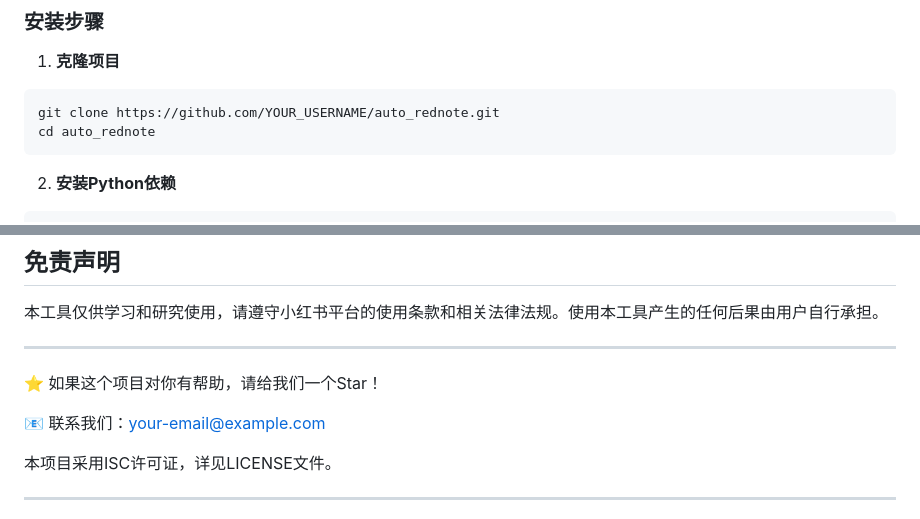
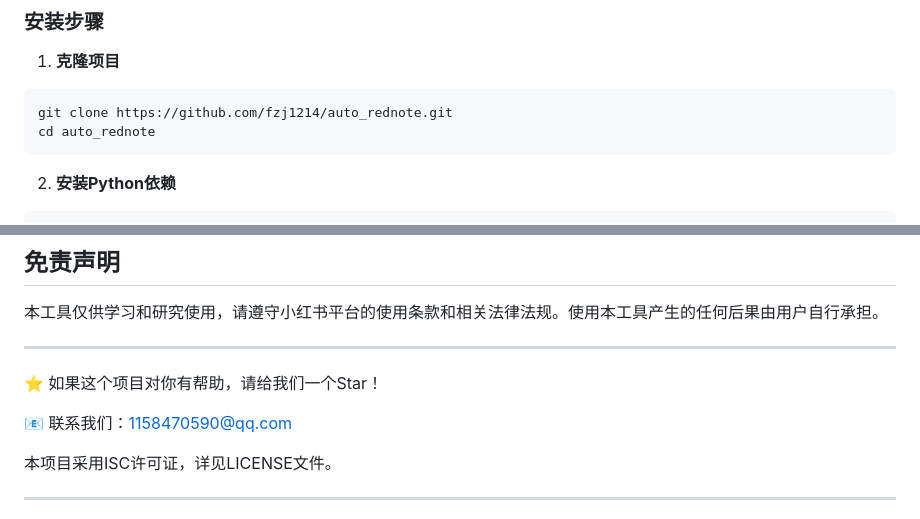
Before and after one commit to fzj1214/auto_rednote, a Markdown page: README.md, 2 parts joined by grey strips. Rendered like a GitHub page.

````diff
--- a/README.md
+++ b/README.md
@@ -90,7 +90,7 @@ auto_rednote/
 
 1. **克隆项目**
 ```bash
-git clone https://github.com/YOUR_USERNAME/auto_rednote.git
+git clone https://github.com/fzj1214/auto_rednote.git
 cd auto_rednote
 ```
 
@@ -276,7 +276,7 @@ npm start
 
 ⭐ 如果这个项目对你有帮助，请给我们一个Star！
 
-📧 联系我们：[your-email@example.com](mailto:your-email@example.com)
+📧 联系我们：[1158470590@qq.com](mailto:1158470590@qq.com)
 
 本项目采用ISC许可证，详见LICENSE文件。
 
````
Also changed, not shown: other parts of README.md (+1 -1 lines).
